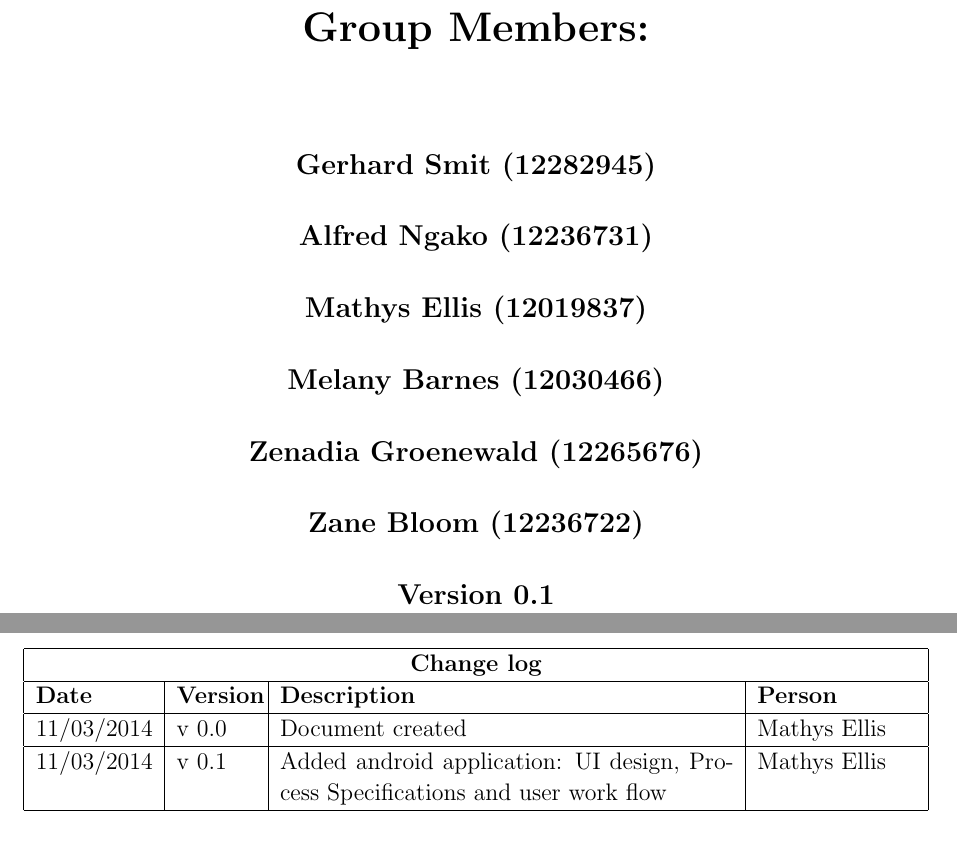
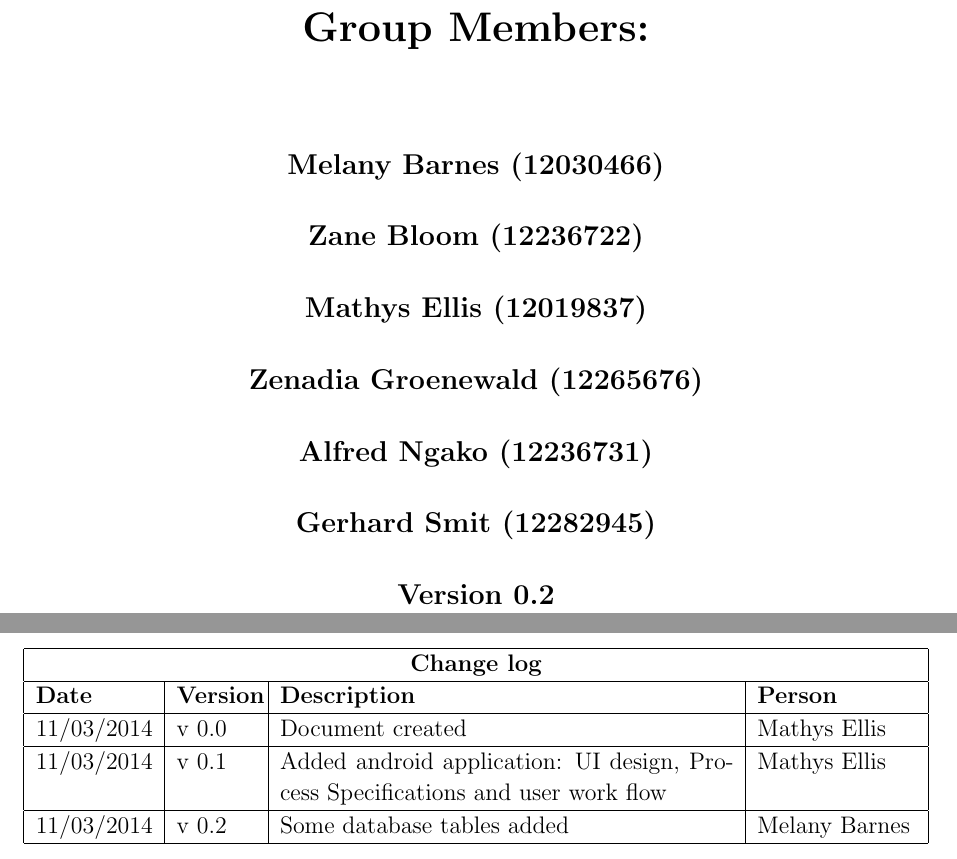
Before and after one commit to mox1990/COS_301_GROUP2_Phase_2, a LaTeX document (Design document/Design document.tex): two parts of pages 1 and 2 of 16, joined at a grey line, cut so that both start at the same text. Compiled offline with pdfLaTeX.

Commit message:
Design Document

```diff
--- a/Design document/Design document.tex
+++ b/Design document/Design document.tex
@@ -34,13 +34,13 @@
 	  \LARGE {\bf Group 8}\\[1em]
 	  \LARGE {\bf Group Members:}\\[2em]
 	  \large
+	     Melany Barnes					(12030466) \\[1em]
+	     Zane Bloom						(12236722) \\[1em]
+	     Mathys Ellis					(12019837) \\[1em]
+	     Zenadia Groenewald				(12265676) \\[1em]
+	     Alfred Ngako					(12236731) \\[1em]
 	  	 Gerhard Smit					(12282945) \\[1em]
-	     Alfred Ngako					(12236731) \\[1em]
-	     Mathys Ellis					(12019837) \\[1em]
-	     Melany Barnes					(12030466) \\[1em]
-	     Zenadia Groenewald				(12265676) \\[1em]
-	     Zane Bloom						(12236722) \\[1em]
-	     {\bf Version 0.1}
+	     {\bf Version 0.2}
 
 	\end{center}
 
@@ -57,6 +57,8 @@
 		11/03/2014 & v 0.0 & Document created & Mathys Ellis \\
 		\hline
 		11/03/2014 & v 0.1 & Added android application: UI design, Process Specifications and user work flow & Mathys Ellis \\
+		\hline
+		11/03/2014 & v 0.2 & Some database tables added & Melany Barnes \\
 		\hline
 		%\end{tabbing}
 		\end{tabular}
```
